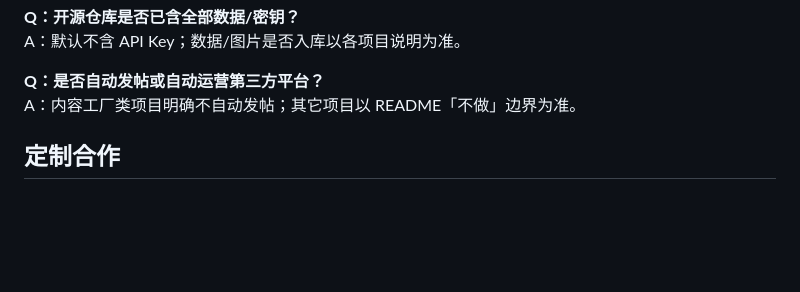
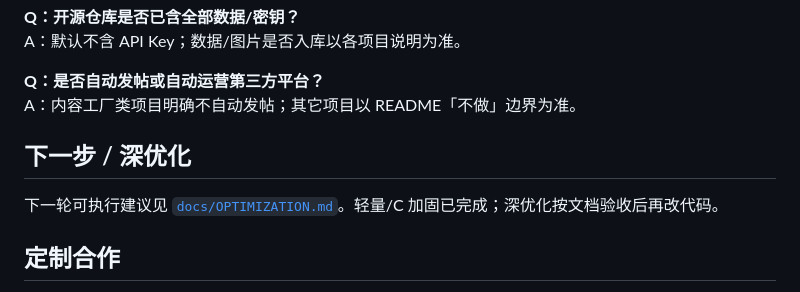
Before and after one commit to wuxiumu/Xiaohongshu-multi-agent-workflow, a Markdown page: README.md, the part around the change. Drawn GitHub-style; blank space fills up the shorter version.

Commit message:
docs: add OPTIMIZATION.md deep-optimize plan and README link

```diff
--- a/README.md
+++ b/README.md
@@ -203,6 +203,11 @@ A：默认不含 API Key；数据/图片是否入库以各项目说明为准。
 **Q：是否自动发帖或自动运营第三方平台？**
 A：内容工厂类项目明确不自动发帖；其它项目以 README「不做」边界为准。
 
+
+## 下一步 / 深优化
+
+下一轮可执行建议见 [`docs/OPTIMIZATION.md`](docs/OPTIMIZATION.md)。轻量/C 加固已完成；深优化按文档验收后再改代码。
+
 ## 定制合作
 
 面向代运营 / MCN / 知识博主：按你的**品类词库、评分规则、执行轨模板**改一版后交付。系统只出本地可发物料，**不自动发帖**。
```
Also changed, not shown: docs/OPTIMIZATION.md (added, +32 -0 lines).
